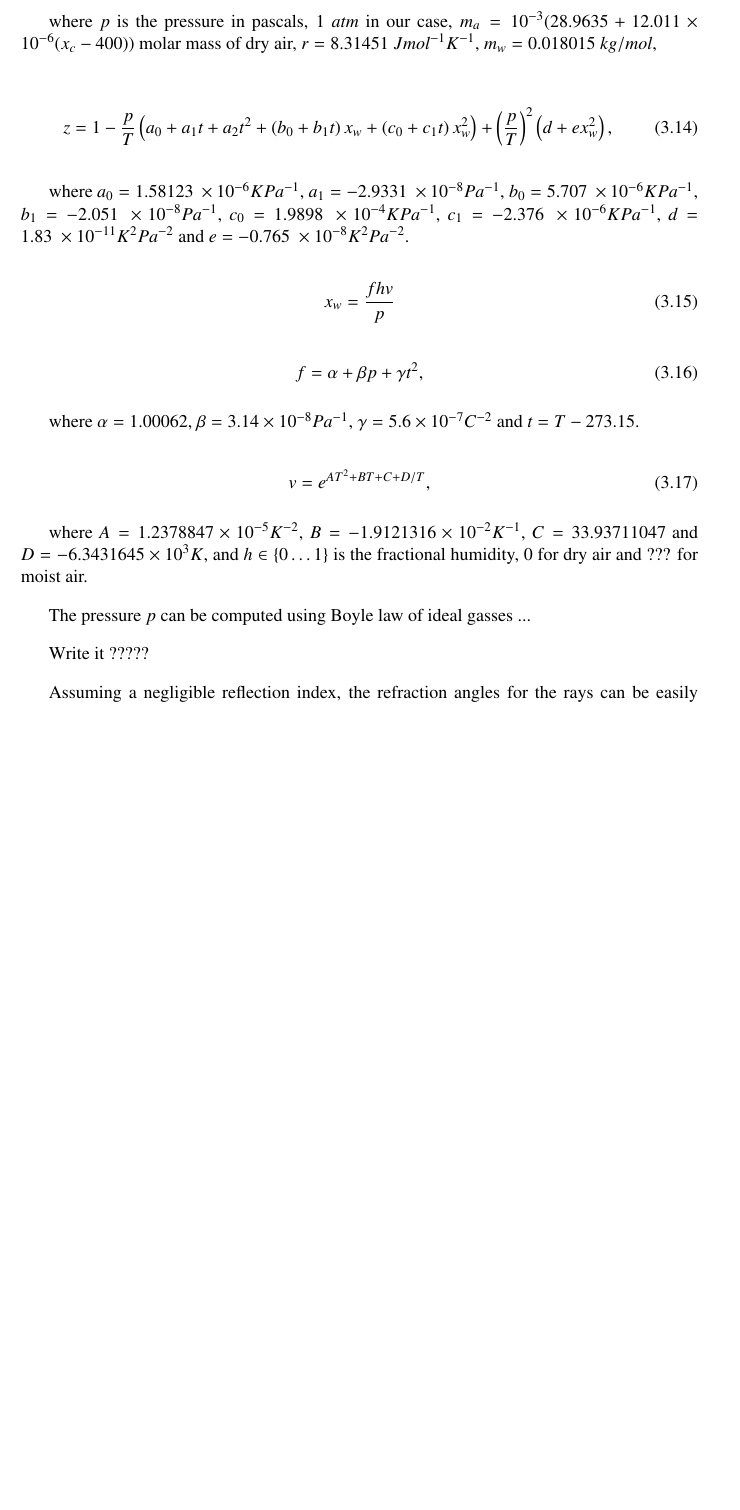
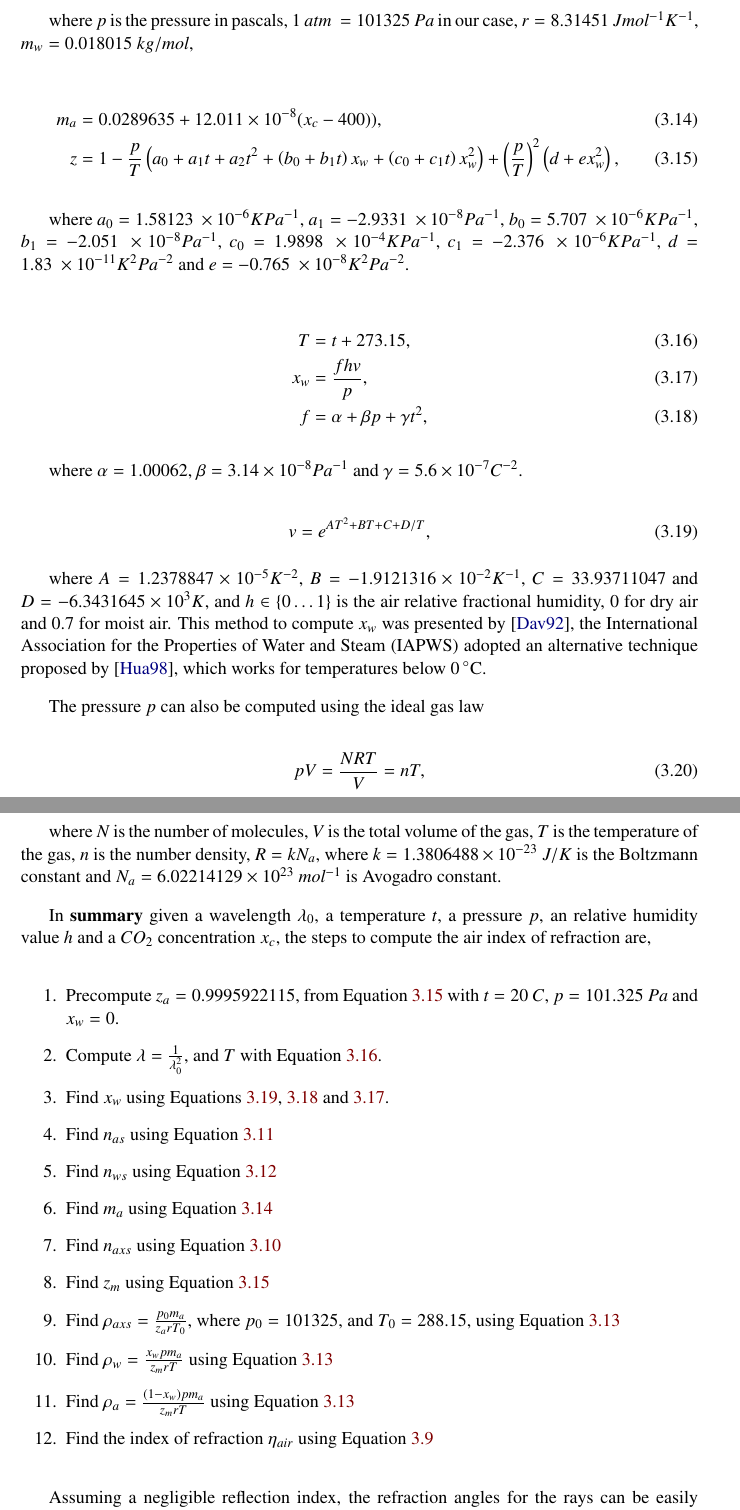
Before and after one commit to Era-Dorta/fire-modeling, a LaTeX thesis (fire-shaders/report/fire_rendering.tex, which reads fire-shaders/report/methodology.tex): part of page 12 of 20 before the commit and two parts of pages 12 and 13 of 21 after it, the two joined at a grey line, cut at the place of the change, the shorter picture padded with empty space. Compiled offline with pdfLaTeX.

Commit message:
Report, extended and improved refraccion section

```diff
--- a/fire-shaders/report/methodology.tex
+++ b/fire-shaders/report/methodology.tex
@@ -117,33 +122,61 @@ The $\rho$ densities are computed as follows
 \rho =  \frac{p m_a}{zrT} \left( 1 - x_w \left(1 - \frac{m_w}{m_a} \right) \right),
 \end{equation}
 
-where $p$ is the pressure in pascals, $1~atm$ in our case, $m_a = 10^{-3}(28.9635 + 12.011 \times 10^{-6}(x_c - 400))$ molar mass of dry air, $r = 8.31451~J mol^{-1} K^{-1}$, $m_w = 0.018015~kg/mol$,
+where $p$ is the pressure in pascals, $1~atm~ = 101 325~Pa$ in our case, $r = 8.31451~J mol^{-1} K^{-1}$, $m_w = 0.018015~kg/mol$,
 
-\begin{equation}
-z = 1 - \frac{p}{T} \left(a_0 + a_1 t + a_2 t^2 + \left(b_0 + b_1 t \right) x_w + \left(c_0 + c_1 t \right) x_w^2 \right) + \left( \frac{p}{T} \right)^2 \left( d + ex_w^2 \right),
-\end{equation}
+\begin{align}
+\label{eq:ciddor_m_a}
+m_a &= 0.0289635 + 12.011 \times 10^{-8}(x_c - 400)),\\
+\label{eq:ciddor_z}
+z &= 1 - \frac{p}{T} \left(a_0 + a_1 t + a_2 t^2 + \left(b_0 + b_1 t \right) x_w + \left(c_0 + c_1 t \right) x_w^2 \right) + \left( \frac{p}{T} \right)^2 \left( d + ex_w^2 \right),
+\end{align}
 
 where $a_0 = 1.58123~\times 10 ^{-6} K Pa^{-1}$,  $a_1 =-2.9331 ~\times 10 ^{-8} Pa^{-1}$,  $b_0 = 5.707~\times 10 ^{-6} K Pa^{-1}$,  $b_1 = -2.051~\times 10 ^{-8} Pa^{-1}$,  $c_0 = 1.9898~\times 10 ^{-4} K Pa^{-1}$,  $c_1 = -2.376~\times 10 ^{-6} K Pa^{-1}$,  $d = 1.83~\times 10 ^{-11} K^2 Pa^{-2}$ and  $e = -0.765~\times 10 ^{-8} K^2 Pa^{-2}$.
 
-\begin{equation}
-x_w = \frac{f h v}{ p}
-\end{equation}
+\begin{align}
+\label{eq:ciddor_t}
+T &= t + 273.15, \\
+\label{eq:ciddor_x_w}
+x_w &= \frac{f h v}{ p}, \\
+\label{eq:ciddor_f}
+f &= \alpha + \beta p + \gamma t^2,
+\end{align}
+
+where $\alpha = 1.00062$, $\beta = 3.14 \times 10^{-8} Pa^{-1}$ and $\gamma = 5.6 \times 10^{-7} C^{-2}$.
 
 \begin{equation}
-f = \alpha + \beta p + \gamma t^2,
-\end{equation}
-
-where $\alpha = 1.00062$, $\beta = 3.14 \times 10^{-8} Pa^{-1}$, $\gamma = 5.6 \times 10^{-7} C^{-2}$ and $t = T - 273.15$.
-
-\begin{equation}
+\label{eq:ciddor_v}
 v = e^{AT^2 + BT + C + D/T},
 \end{equation}
 
-where $A = 1.2378847 \times 10^{-5} K^{-2}$, $B = -1.9121316 \times 10^{-2} K^{-1}$, $C = 33.93711047$ and $D = -6.3431645 \times 10^3 K$, and $h \in \lbrace 0 \ldots 1 \rbrace$ is the fractional humidity, $0$ for dry air and ??? for moist air.
+where $A = 1.2378847 \times 10^{-5} K^{-2}$, $B = -1.9121316 \times 10^{-2} K^{-1}$, $C = 33.93711047$ and $D = -6.3431645 \times 10^3 K$, and $h \in \lbrace 0 \ldots 1 \rbrace$ is the air relative fractional humidity, $0$ for dry air and $0.7$ for moist air.
+This method to compute $x_w$ was presented by~\cite{Davis:1992}, the International Association for the Properties of Water and Steam (IAPWS) adopted an alternative technique proposed by~\cite{Huang:1998}, which works for temperatures below $0\,^{\circ}{\rm C}$.
 
-The pressure $p$ can be computed using Boyle law of ideal gasses ...
+The pressure $p$ can also be computed using the ideal gas law
 
-Write it ?????
+\begin{equation}
+\label{eq:ciddor_p}
+pV=\frac{NRT}{V} = n T,
+\end{equation}
+
+where $N$ is the number of molecules, $V$ is the total volume of the gas, $T$ is the temperature of the gas, $n$ is the number density, $R = k N_a$, where $k = 1.3806488 \times 10^{-23}~J/K$ is the Boltzmann constant and $N_a = 6.02214129 \times 10^{23}~mol^{-1}$ is Avogadro constant.
+
+In \textbf{summary} given a wavelength $\lambda_0$, a temperature $t$, a pressure $p$, an relative humidity value $h$ and a $CO_2$ concentration $x_c$, the steps to compute the air index of refraction are,
+
+\begin{enumerate}
+\item Precompute $z_a = 0.9995922115$, from Equation~\ref{eq:ciddor_z} with $t = 20~C$, $p = 101.325~Pa$ and $x_w=0$.
+\item Compute $\lambda = \frac{1}{\lambda_0^2}$, and $T$ with Equation~\ref{eq:ciddor_t}.
+\item Find $x_w$ using Equations~\ref{eq:ciddor_v},~\ref{eq:ciddor_f} and~\ref{eq:ciddor_x_w}.
+\item Find $n_{as}$ using Equation~\ref{eq:ciddor_n_as}
+\item Find $n_{ws}$ using Equation~\ref{eq:ciddor_n_ws}
+\item Find $m_a$ using Equation~\ref{eq:ciddor_m_a}
+\item Find $n_{axs}$ using Equation~\ref{eq:ciddor_n_axs}
+\item Find $z_m$ using Equation~\ref{eq:ciddor_z}
+\item Find $\rho_{axs} = \frac{p_0 m_a}{z_a r T_0}$, where $p_0 = 101325$, and $T_0 = 288.15$, using Equation~\ref{eq:ciddor_rho}
+\item Find $\rho_{w} = \frac{x_w p m_a}{z_m r T}$ using Equation~\ref{eq:ciddor_rho}
+\item Find $\rho_{a} = \frac{(1 - x_w) p m_a}{z_m r T}$ using Equation~\ref{eq:ciddor_rho}
+\item Find the index of refraction $\eta_{air}$ using Equation~\ref{eq:ciddor_eta_air}
+\end{enumerate}
 
 Assuming a negligible reflection index, the refraction angles for the rays can be easily computed using Snell's law
 
```
Also changed, not shown: fire-shaders/report/fire_rendering.bib (+21 -0 lines), fire-shaders/report/methodology.tex (17 more changed lines).
